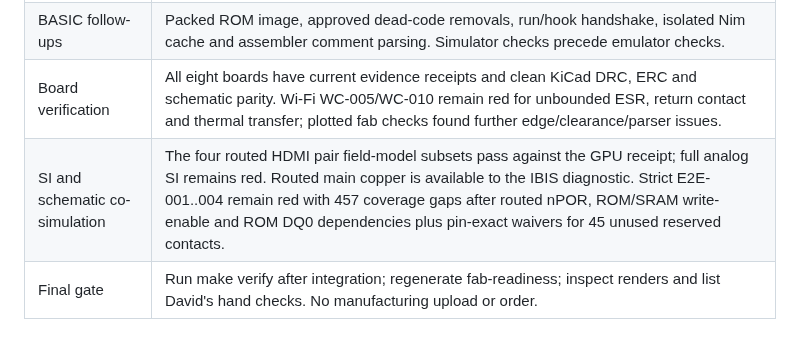
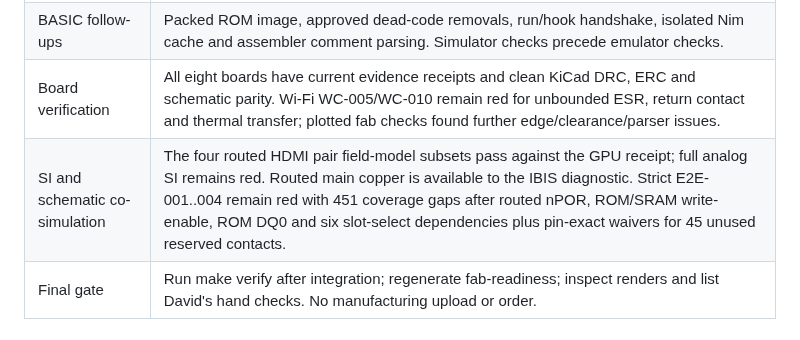
Before and after one commit to depletionmode/cupc8, a Markdown page: doc/m1-status.md, the part around the change. Drawn GitHub-style.

Commit message:
Record routed slot-select coverage progress

```diff
--- a/doc/m1-status.md
+++ b/doc/m1-status.md
@@ -69,7 +69,7 @@ survives a lost session. Newest first within each section. Specs live in
 | Main board | Salt-1 route and deterministic power/ground repairs are merged. The six-layer package has a valid receipt, 0 KiCad DRC violations, 0 opens and 0 parity errors. Worst slot is 16.85 mΩ at nominal 20°C copper, but 20.17 mΩ at 70°C before thickness tolerance; MB-005 remains red. |
 | BASIC follow-ups | Packed ROM image, approved dead-code removals, run/hook handshake, isolated Nim cache and assembler comment parsing. Simulator checks precede emulator checks. |
 | Board verification | All eight boards have current evidence receipts and clean KiCad DRC, ERC and schematic parity. Wi-Fi WC-005/WC-010 remain red for unbounded ESR, return contact and thermal transfer; plotted fab checks found further edge/clearance/parser issues. |
-| SI and schematic co-simulation | The four routed HDMI pair field-model subsets pass against the GPU receipt; full analog SI remains red. Routed main copper is available to the IBIS diagnostic. Strict E2E-001..004 remain red with 457 coverage gaps after routed nPOR, ROM/SRAM write-enable and ROM DQ0 dependencies plus pin-exact waivers for 45 unused reserved contacts. |
+| SI and schematic co-simulation | The four routed HDMI pair field-model subsets pass against the GPU receipt; full analog SI remains red. Routed main copper is available to the IBIS diagnostic. Strict E2E-001..004 remain red with 451 coverage gaps after routed nPOR, ROM/SRAM write-enable, ROM DQ0 and six slot-select dependencies plus pin-exact waivers for 45 unused reserved contacts. |
 | Final gate | Run make verify after integration; regenerate fab-readiness; inspect renders and list David's hand checks. No manufacturing upload or order. |
 
 ## Done (recent)
```
